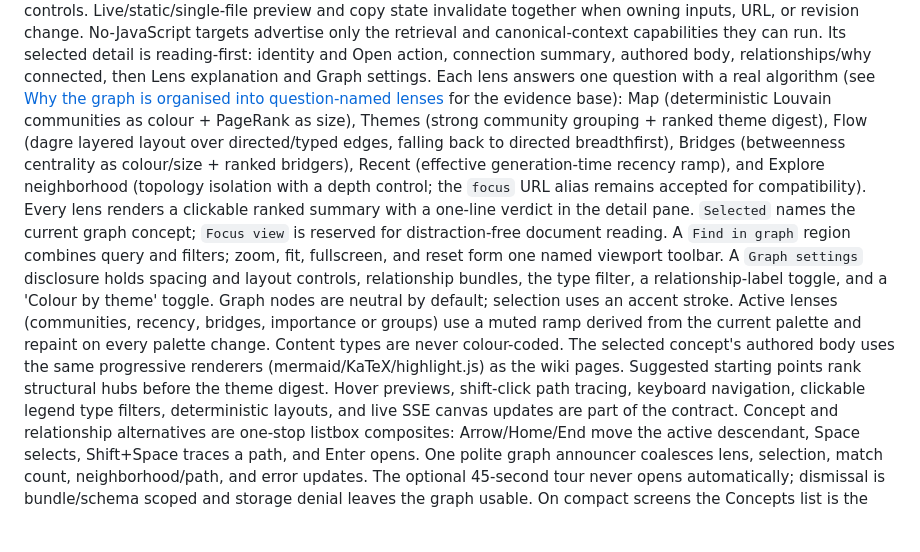
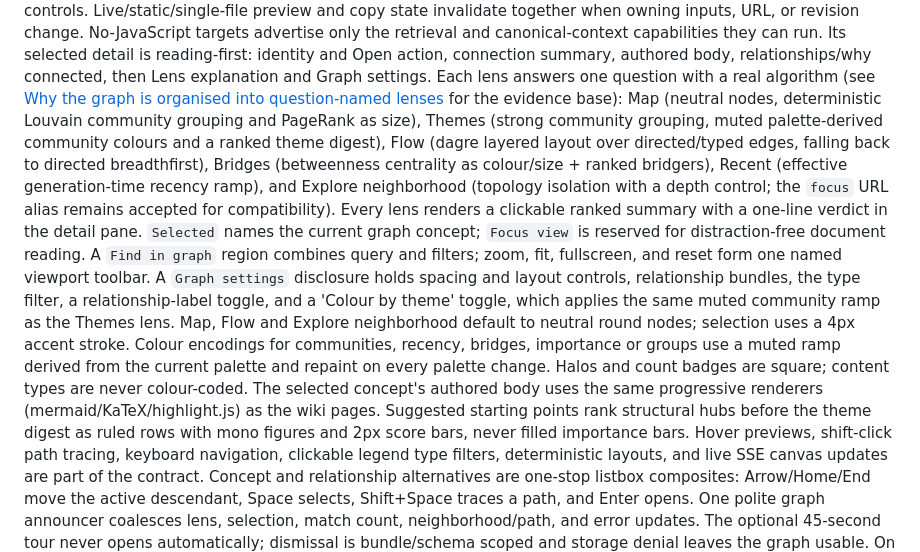
Before and after one commit to SpatialNexus/okf-loom-v2, a Markdown page: docs-bundle/reference/spec.md, the part around the change. Drawn GitHub-style; blank space fills up the shorter version.

Commit message:
Document Ledger graph lens colours and ranked rows

```diff
--- a/docs-bundle/reference/spec.md
+++ b/docs-bundle/reference/spec.md
@@ -1021,9 +1021,10 @@ summary, authored body, relationships/why connected, then Lens explanation and
 Graph settings. Each lens answers one
 question with a real algorithm (see
 [Why the graph is organised into question-named lenses](/explanation/live_studio_design.md#why-the-graph-is-organised-into-question-named-lenses)
-for the evidence base): Map (deterministic Louvain communities as colour +
-PageRank as size), Themes (strong community grouping + ranked theme
-digest), Flow (dagre layered layout over directed/typed edges, falling
+for the evidence base): Map (neutral nodes, deterministic Louvain community
+grouping and PageRank as size), Themes (strong community grouping, muted
+palette-derived community colours and a ranked theme digest), Flow (dagre
+layered layout over directed/typed edges, falling
 back to directed breadthfirst), Bridges (betweenness centrality as
 colour/size + ranked bridgers), Recent (effective generation-time recency
 ramp), and Explore neighborhood (topology isolation with a depth control;
@@ -1034,12 +1035,15 @@ reserved for distraction-free document reading. A `Find in graph` region
 combines query and filters; zoom, fit, fullscreen, and reset form one named
 viewport toolbar. A `Graph settings` disclosure holds spacing and layout
 controls, relationship bundles, the type filter, a relationship-label toggle,
-and a 'Colour by theme' toggle. Graph nodes are neutral by default; selection
-uses an accent stroke. Active lenses (communities, recency, bridges, importance
-or groups) use a muted ramp derived from the current palette and repaint on
-every palette change. Content types are never colour-coded. The selected concept's authored body uses the same progressive renderers
+and a 'Colour by theme' toggle, which applies the same muted community ramp
+as the Themes lens. Map, Flow and Explore neighborhood default to neutral round
+nodes; selection uses a 4px accent stroke. Colour encodings for communities, recency,
+bridges, importance or groups use a muted ramp derived from the current palette
+and repaint on every palette change. Halos and count badges are square;
+content types are never colour-coded. The selected concept's authored body uses the same progressive renderers
 (mermaid/KaTeX/highlight.js) as the wiki pages. Suggested starting points rank
-structural hubs before the theme digest. Hover
+structural hubs before the theme digest as ruled rows with mono figures and
+2px score bars, never filled importance bars. Hover
 previews, shift-click path tracing, keyboard navigation, clickable
 legend type filters, deterministic layouts, and live SSE canvas updates
 are part of the contract. Concept and relationship alternatives are one-stop
```
